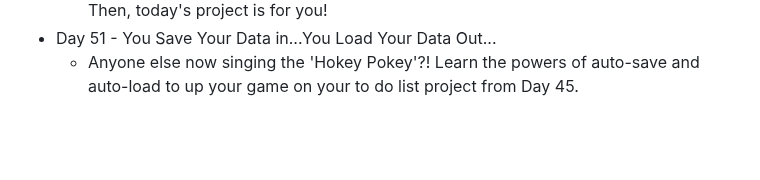
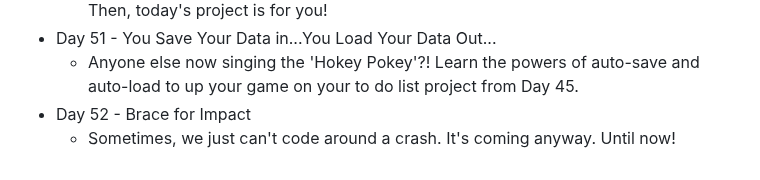
Before and after one commit to DavidCalebChaparroOrozco/replit100daysofcode, a Markdown page: README.md, the part around the change. Rendered like a GitHub page; blank space fills up the shorter version.

```diff
--- a/README.md
+++ b/README.md
@@ -101,3 +101,5 @@
 	* Do you have brilliant ideas at inconvenient times? Need a handy way to store them? Then, today's project is for you!
 * Day 51 - You Save Your Data in...You Load Your Data Out...
 	* Anyone else now singing the 'Hokey Pokey'?! Learn the powers of auto-save and auto-load to up your game on your to do list project from Day 45.
+* Day 52 - Brace for Impact
+	* Sometimes, we just can't code around a crash. It's coming anyway. Until now!
```
